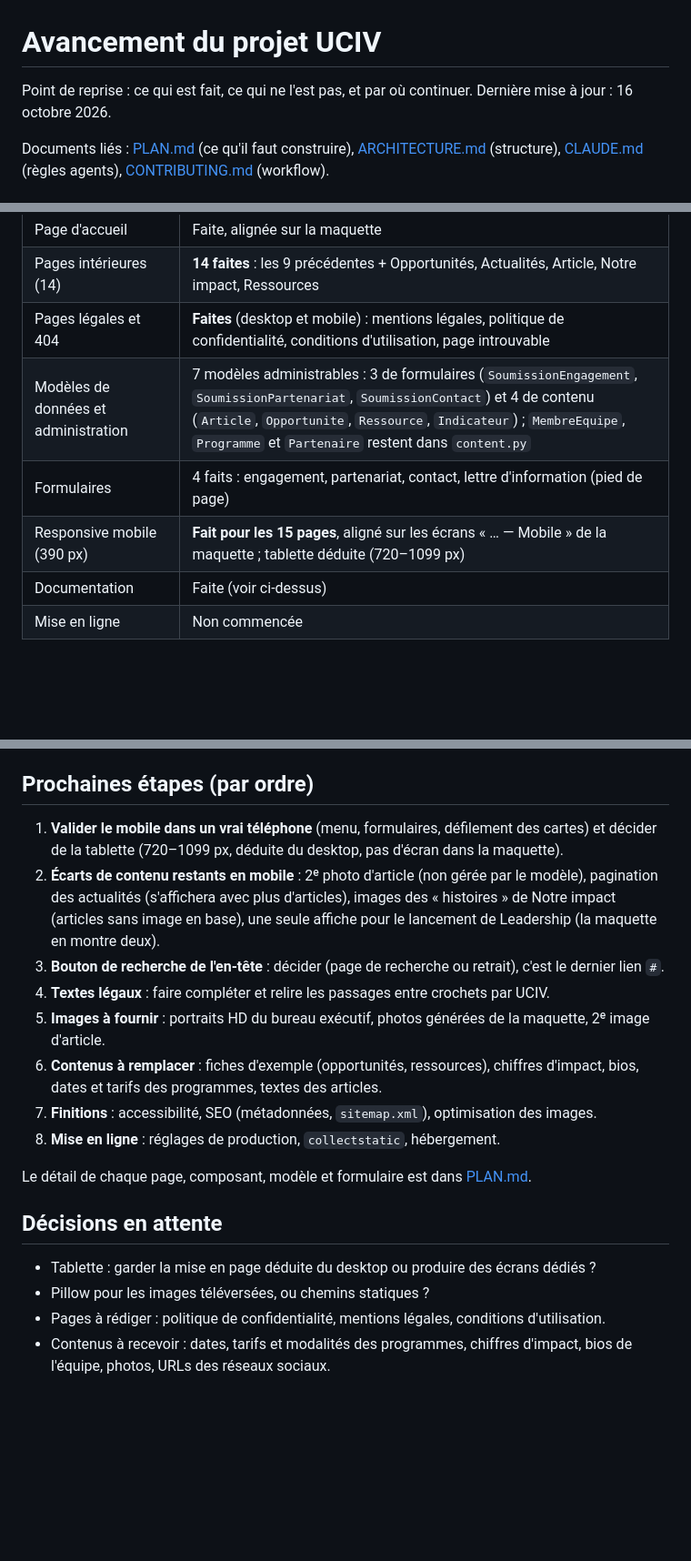
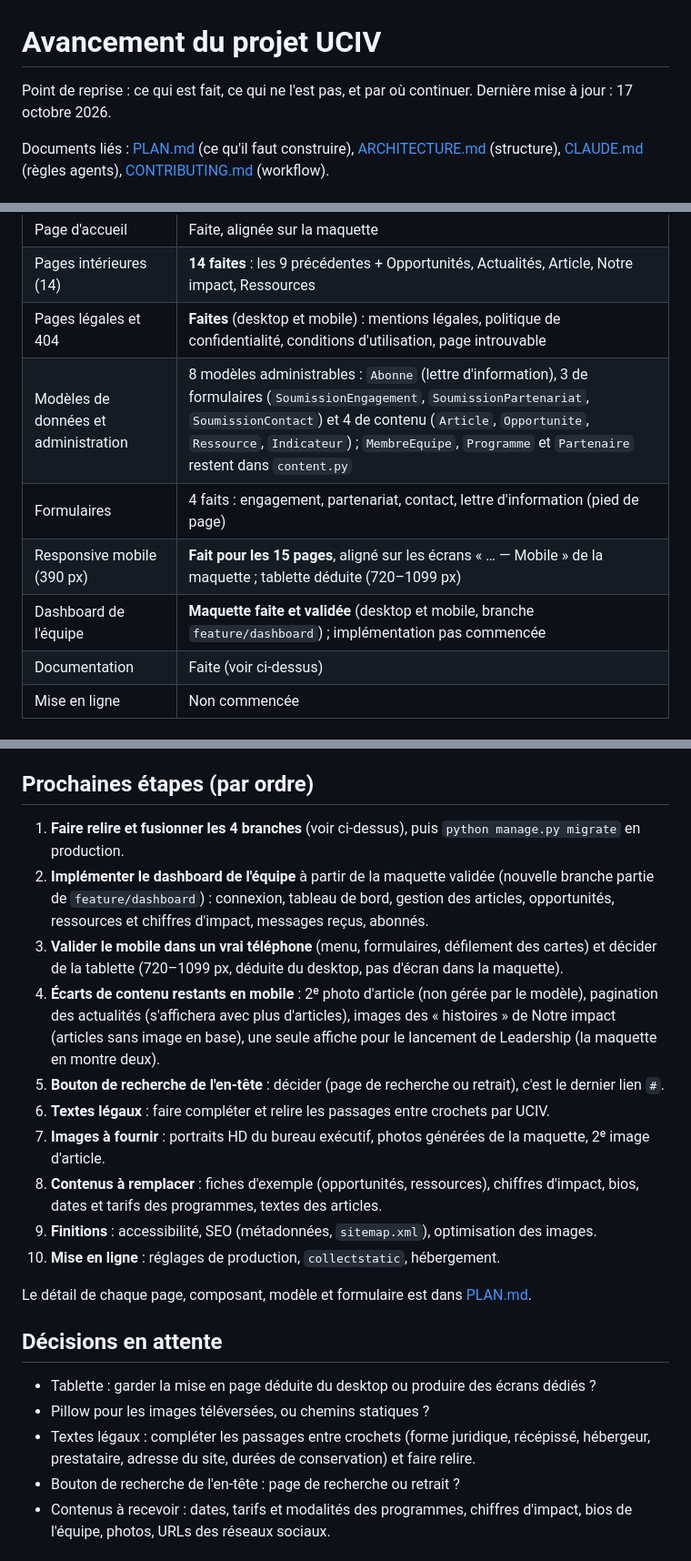
Before and after one commit to kice007/uciv, a Markdown page: docs/AVANCEMENT.md, 3 parts joined by grey strips. Shown at 91% size. Drawn GitHub-style; blank space fills up the shorter version.

Commit message:
Met à jour l'avancement : branches en attente et maquette du dashboard
Co-Authored-By: Claude Opus 5.5 <noreply@anthropic.com>

```diff
--- a/docs/AVANCEMENT.md
+++ b/docs/AVANCEMENT.md
@@ -1,7 +1,7 @@
 # Avancement du projet UCIV
 
 Point de reprise : ce qui est fait, ce qui ne l'est pas, et par où continuer.
-Dernière mise à jour : 16 octobre 2026.
+Dernière mise à jour : 17 octobre 2026.
 
 Documents liés : [PLAN.md](PLAN.md) (ce qu'il faut construire),
 [ARCHITECTURE.md](ARCHITECTURE.md) (structure), [CLAUDE.md](../CLAUDE.md) (règles agents),
@@ -16,9 +16,10 @@ Documents liés : [PLAN.md](PLAN.md) (ce qu'il faut construire),
 | Page d'accueil | Faite, alignée sur la maquette |
 | Pages intérieures (14) | **14 faites** : les 9 précédentes + Opportunités, Actualités, Article, Notre impact, Ressources |
 | Pages légales et 404 | **Faites** (desktop et mobile) : mentions légales, politique de confidentialité, conditions d'utilisation, page introuvable |
-| Modèles de données et administration | 7 modèles administrables : 3 de formulaires (`SoumissionEngagement`, `SoumissionPartenariat`, `SoumissionContact`) et 4 de contenu (`Article`, `Opportunite`, `Ressource`, `Indicateur`) ; `MembreEquipe`, `Programme` et `Partenaire` restent dans `content.py` |
+| Modèles de données et administration | 8 modèles administrables : `Abonne` (lettre d'information), 3 de formulaires (`SoumissionEngagement`, `SoumissionPartenariat`, `SoumissionContact`) et 4 de contenu (`Article`, `Opportunite`, `Ressource`, `Indicateur`) ; `MembreEquipe`, `Programme` et `Partenaire` restent dans `content.py` |
 | Formulaires | 4 faits : engagement, partenariat, contact, lettre d'information (pied de page) |
 | Responsive mobile (390 px) | **Fait pour les 15 pages**, aligné sur les écrans « … — Mobile » de la maquette ; tablette déduite (720–1099 px) |
+| Dashboard de l'équipe | **Maquette faite et validée** (desktop et mobile, branche `feature/dashboard`) ; implémentation pas commencée |
 | Documentation | Faite (voir ci-dessus) |
 | Mise en ligne | Non commencée |
 
@@ -171,14 +189,16 @@ Le travail du 16 octobre est sur `feature/responsive-mobile` (demande de fusion)
 
 ## Prochaines étapes (par ordre)
 
-1. **Valider le mobile dans un vrai téléphone** (menu, formulaires, défilement des cartes) et décider de la tablette (720–1099 px, déduite du desktop, pas d'écran dans la maquette).
-2. **Écarts de contenu restants en mobile** : 2ᵉ photo d'article (non gérée par le modèle), pagination des actualités (s'affichera avec plus d'articles), images des « histoires » de Notre impact (articles sans image en base), une seule affiche pour le lancement de Leadership (la maquette en montre deux).
-3. **Bouton de recherche de l'en-tête** : décider (page de recherche ou retrait), c'est le dernier lien `#`.
-4. **Textes légaux** : faire compléter et relire les passages entre crochets par UCIV.
-5. **Images à fournir** : portraits HD du bureau exécutif, photos générées de la maquette, 2ᵉ image d'article.
-6. **Contenus à remplacer** : fiches d'exemple (opportunités, ressources), chiffres d'impact, bios, dates et tarifs des programmes, textes des articles.
-7. **Finitions** : accessibilité, SEO (métadonnées, `sitemap.xml`), optimisation des images.
-8. **Mise en ligne** : réglages de production, `collectstatic`, hébergement.
+1. **Faire relire et fusionner les 4 branches** (voir ci-dessus), puis `python manage.py migrate` en production.
+2. **Implémenter le dashboard de l'équipe** à partir de la maquette validée (nouvelle branche partie de `feature/dashboard`) : connexion, tableau de bord, gestion des articles, opportunités, ressources et chiffres d'impact, messages reçus, abonnés.
+3. **Valider le mobile dans un vrai téléphone** (menu, formulaires, défilement des cartes) et décider de la tablette (720–1099 px, déduite du desktop, pas d'écran dans la maquette).
+4. **Écarts de contenu restants en mobile** : 2ᵉ photo d'article (non gérée par le modèle), pagination des actualités (s'affichera avec plus d'articles), images des « histoires » de Notre impact (articles sans image en base), une seule affiche pour le lancement de Leadership (la maquette en montre deux).
+5. **Bouton de recherche de l'en-tête** : décider (page de recherche ou retrait), c'est le dernier lien `#`.
+6. **Textes légaux** : faire compléter et relire les passages entre crochets par UCIV.
+7. **Images à fournir** : portraits HD du bureau exécutif, photos générées de la maquette, 2ᵉ image d'article.
+8. **Contenus à remplacer** : fiches d'exemple (opportunités, ressources), chiffres d'impact, bios, dates et tarifs des programmes, textes des articles.
+9. **Finitions** : accessibilité, SEO (métadonnées, `sitemap.xml`), optimisation des images.
+10. **Mise en ligne** : réglages de production, `collectstatic`, hébergement.
 
 Le détail de chaque page, composant, modèle et formulaire est dans [PLAN.md](PLAN.md).
 
@@ -186,7 +206,8 @@ Le détail de chaque page, composant, modèle et formulaire est dans [PLAN.md](P
 
 - Tablette : garder la mise en page déduite du desktop ou produire des écrans dédiés ?
 - Pillow pour les images téléversées, ou chemins statiques ?
-- Pages à rédiger : politique de confidentialité, mentions légales, conditions d'utilisation.
+- Textes légaux : compléter les passages entre crochets (forme juridique, récépissé, hébergeur, prestataire, adresse du site, durées de conservation) et faire relire.
+- Bouton de recherche de l'en-tête : page de recherche ou retrait ?
 - Contenus à recevoir : dates, tarifs et modalités des programmes, chiffres d'impact, bios de l'équipe, photos, URLs des réseaux sociaux.
 
 ## Reprendre le travail
```
Also changed, not shown: other parts of docs/AVANCEMENT.md (+20 -3 lines).
